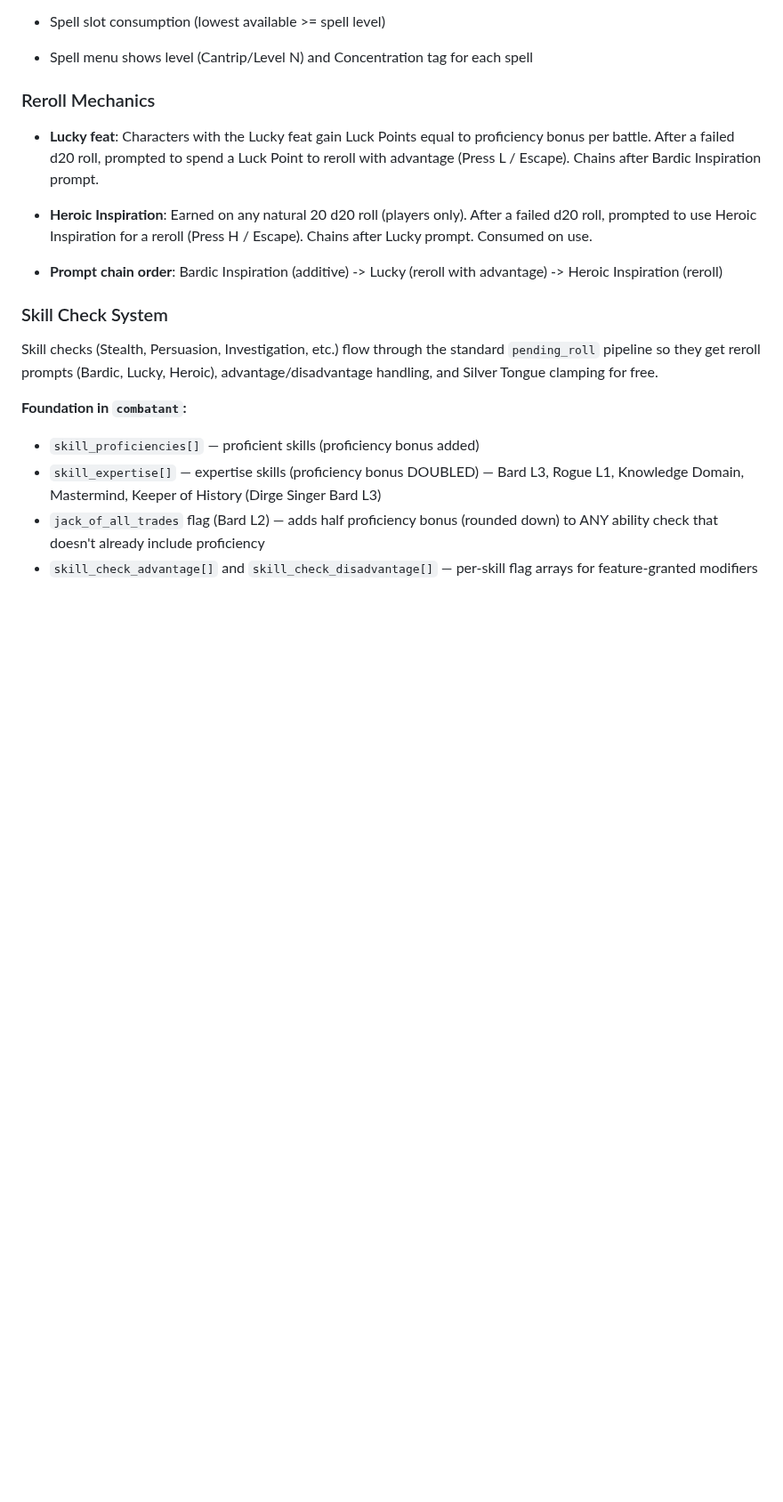
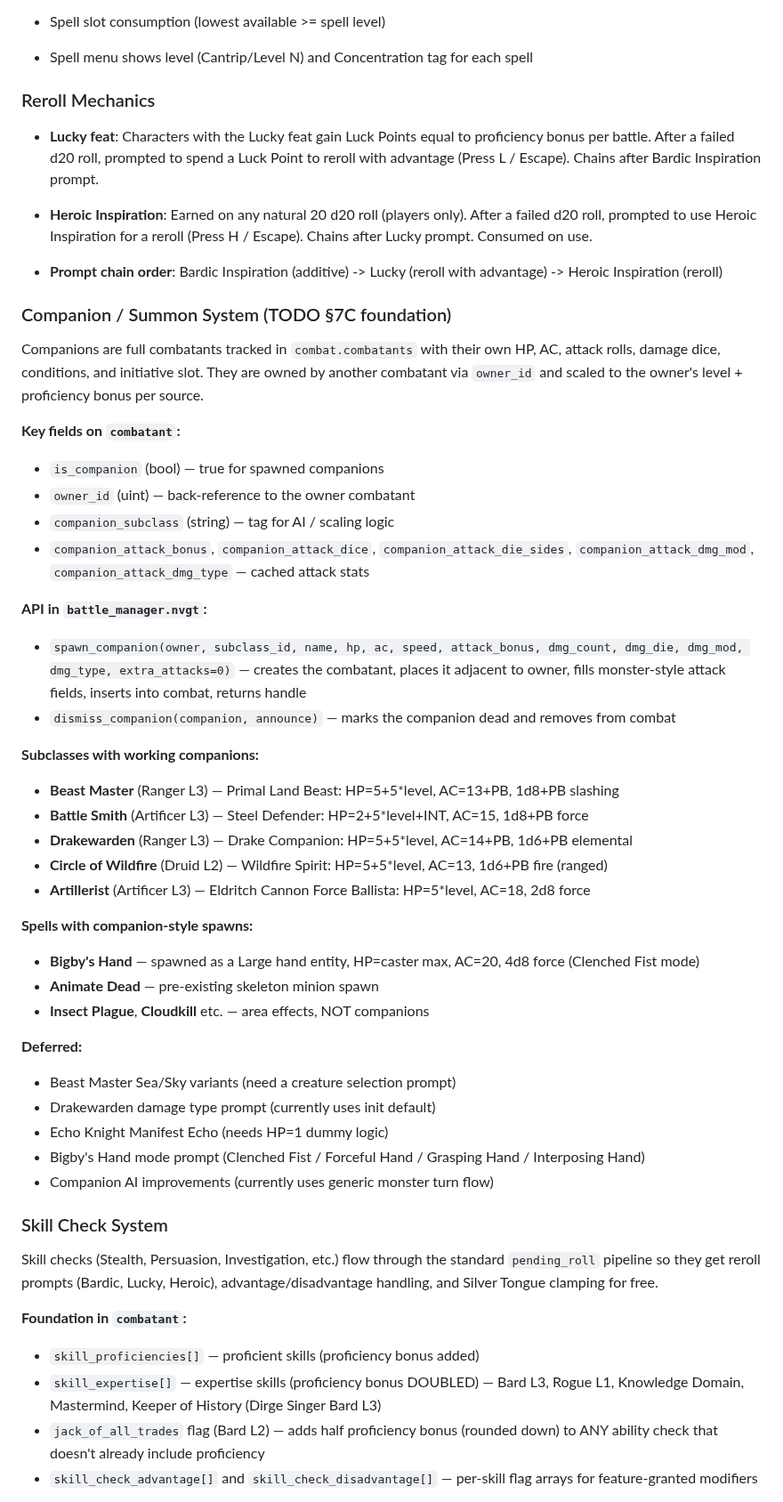
Before and after one commit to ArizonaDad/Dungeon-Legends, a Markdown page: CLAUDE.md, the part around the change. Shown at 89% size. GitHub-like rendering; blank space fills up the shorter version.

Commit message:
Document the new companion/summon system in CLAUDE.md (batch 8C)
Adds a "Companion / Summon System" section to CLAUDE.md describing:
- The new combatant fields (is_companion, owner_id, companion_subclass,
  companion_attack_*) added in batch 6A
- The spawn_companion / dismiss_companion API
- All 5 working companion-spawning subclasses (Beast Master Land Beast,
  Battle Smith Steel Defender, Drakewarden Drake, Wildfire Spirit,
  Eldritch Cannon Force Ballista)
- Bigby's Hand which uses the same spawn flow
- The deferred work (Sea/Sky beast variants, Echo Knight, Bigby modes,
  companion AI improvements)

This brings CLAUDE.md in line with the live code so future batches can find
the canonical pattern for adding new companions or companion-style spells.

Co-Authored-By: Claude Opus 4.6 (1M context) <noreply@anthropic.com>

```diff
--- a/CLAUDE.md
+++ b/CLAUDE.md
@@ -208,6 +208,39 @@ Multiplayer accessible D&D 5e combat arena for blind players built in **NVGT** (
 - **Heroic Inspiration**: Earned on any natural 20 d20 roll (players only). After a failed d20 roll, prompted to use Heroic Inspiration for a reroll (Press H / Escape). Chains after Lucky prompt. Consumed on use.
 
 - **Prompt chain order**: Bardic Inspiration (additive) -> Lucky (reroll with advantage) -> Heroic Inspiration (reroll)
+
+### Companion / Summon System (TODO §7C foundation)
+
+Companions are full combatants tracked in `combat.combatants` with their own HP, AC, attack rolls, damage dice, conditions, and initiative slot. They are owned by another combatant via `owner_id` and scaled to the owner's level + proficiency bonus per source.
+
+**Key fields on `combatant`:**
+- `is_companion` (bool) — true for spawned companions
+- `owner_id` (uint) — back-reference to the owner combatant
+- `companion_subclass` (string) — tag for AI / scaling logic
+- `companion_attack_bonus`, `companion_attack_dice`, `companion_attack_die_sides`, `companion_attack_dmg_mod`, `companion_attack_dmg_type` — cached attack stats
+
+**API in `battle_manager.nvgt`:**
+- `spawn_companion(owner, subclass_id, name, hp, ac, speed, attack_bonus, dmg_count, dmg_die, dmg_mod, dmg_type, extra_attacks=0)` — creates the combatant, places it adjacent to owner, fills monster-style attack fields, inserts into combat, returns handle
+- `dismiss_companion(companion, announce)` — marks the companion dead and removes from combat
+
+**Subclasses with working companions:**
+- **Beast Master** (Ranger L3) — Primal Land Beast: HP=5+5*level, AC=13+PB, 1d8+PB slashing
+- **Battle Smith** (Artificer L3) — Steel Defender: HP=2+5*level+INT, AC=15, 1d8+PB force
+- **Drakewarden** (Ranger L3) — Drake Companion: HP=5+5*level, AC=14+PB, 1d6+PB elemental
+- **Circle of Wildfire** (Druid L2) — Wildfire Spirit: HP=5+5*level, AC=13, 1d6+PB fire (ranged)
+- **Artillerist** (Artificer L3) — Eldritch Cannon Force Ballista: HP=5*level, AC=18, 2d8 force
+
+**Spells with companion-style spawns:**
+- **Bigby's Hand** — spawned as a Large hand entity, HP=caster max, AC=20, 4d8 force (Clenched Fist mode)
+- **Animate Dead** — pre-existing skeleton minion spawn
+- **Insect Plague**, **Cloudkill** etc. — area effects, NOT companions
+
+**Deferred:**
+- Beast Master Sea/Sky variants (need a creature selection prompt)
+- Drakewarden damage type prompt (currently uses init default)
+- Echo Knight Manifest Echo (needs HP=1 dummy logic)
+- Bigby's Hand mode prompt (Clenched Fist / Forceful Hand / Grasping Hand / Interposing Hand)
+- Companion AI improvements (currently uses generic monster turn flow)
 
 ### Skill Check System
 
```
